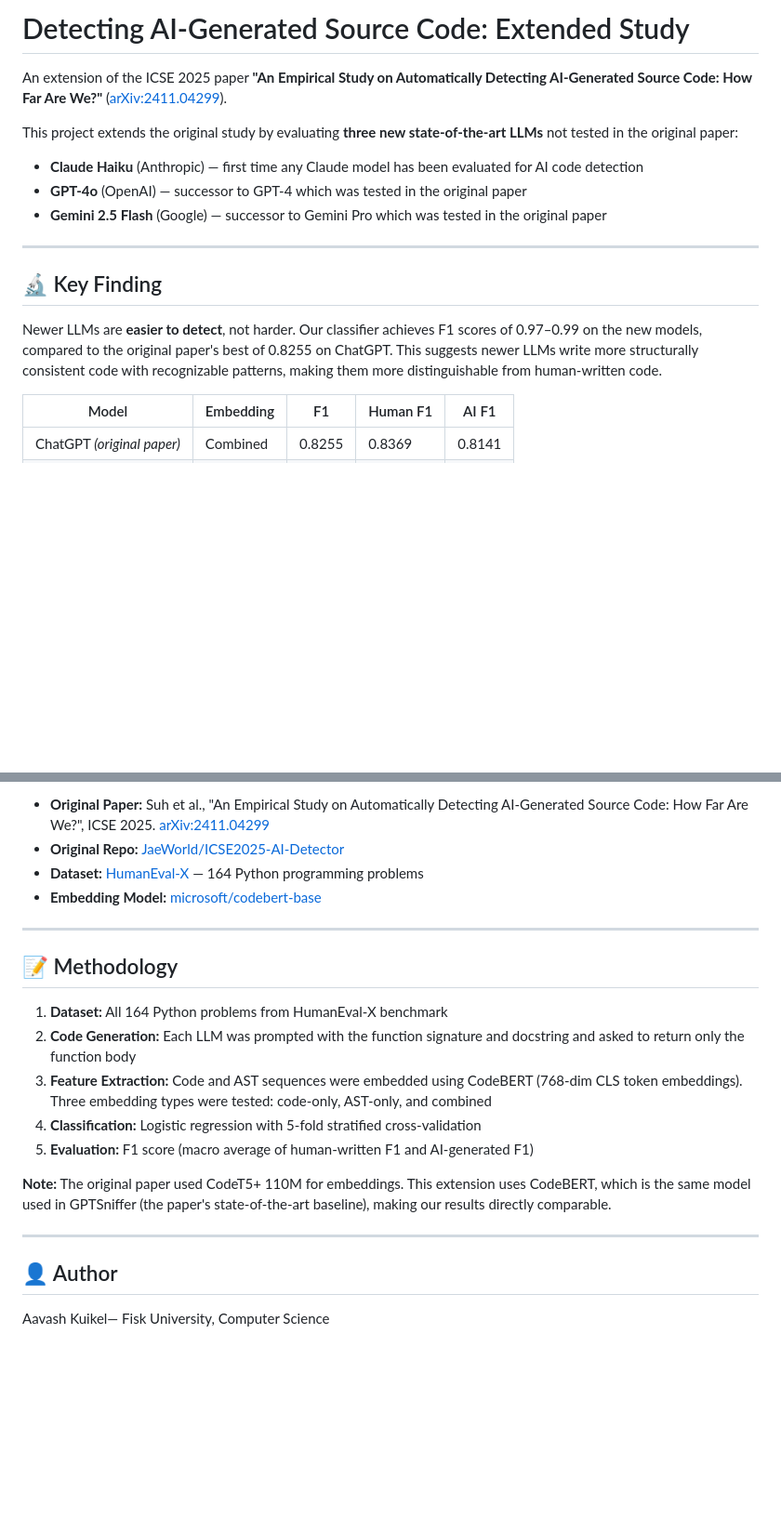
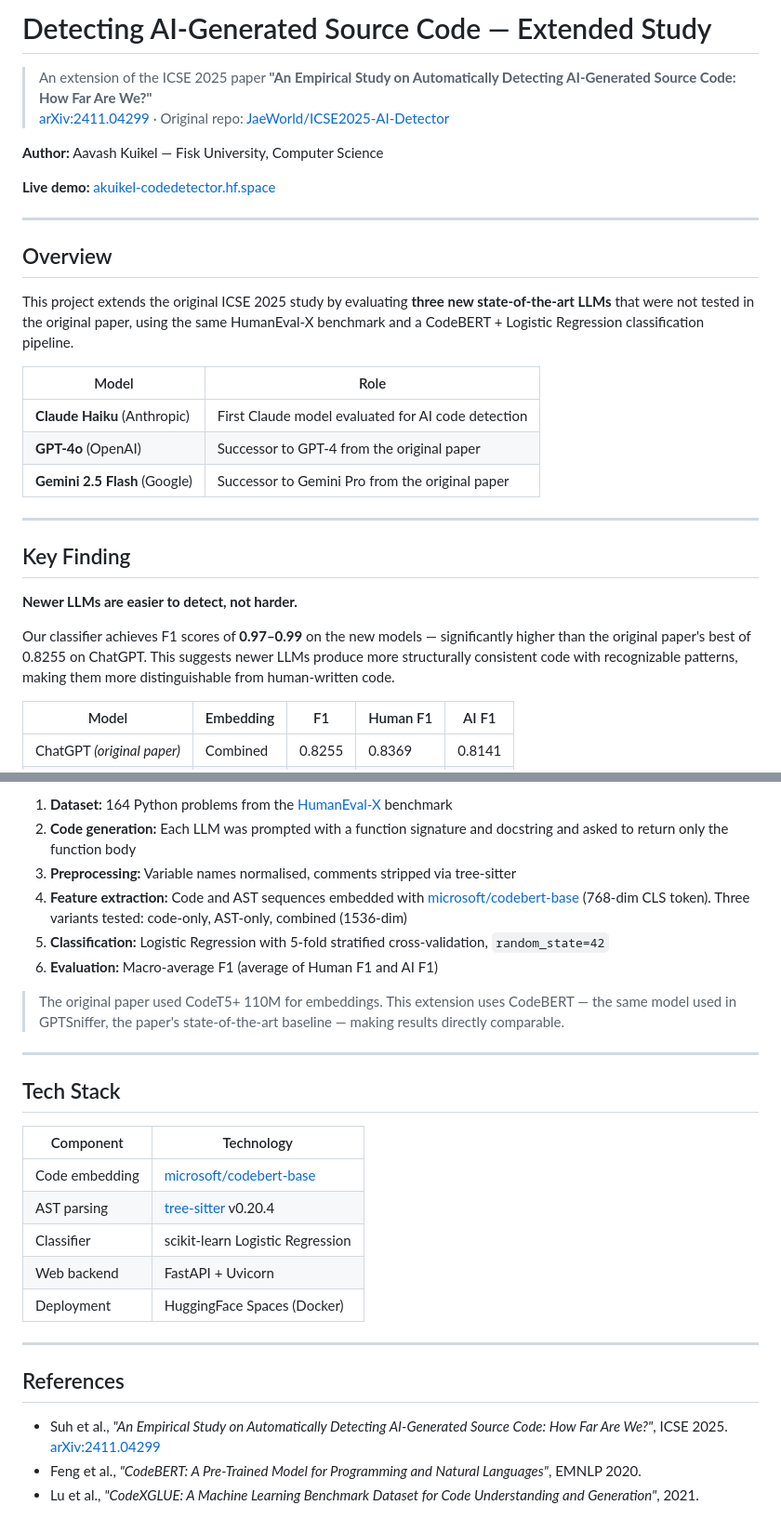
Before and after one commit to akuikel/detectingAIGeneratedCode, a Markdown page: README.md, 2 parts joined by grey strips. Shown at 93% size. Rendered like a GitHub page; blank space fills up the shorter version.

```diff
--- a/README.md
+++ b/README.md
@@ -1,17 +1,31 @@
-# Detecting AI-Generated Source Code: Extended Study
+# Detecting AI-Generated Source Code — Extended Study
 
-An extension of the ICSE 2025 paper **"An Empirical Study on Automatically Detecting AI-Generated Source Code: How Far Are We?"** ([arXiv:2411.04299](https://arxiv.org/abs/2411.04299)).
+> An extension of the ICSE 2025 paper **"An Empirical Study on Automatically Detecting AI-Generated Source Code: How Far Are We?"**
+> [arXiv:2411.04299](https://arxiv.org/abs/2411.04299) · Original repo: [JaeWorld/ICSE2025-AI-Detector](https://github.com/JaeWorld/ICSE2025-AI-Detector)
 
-This project extends the original study by evaluating **three new state-of-the-art LLMs** not tested in the original paper:
-- **Claude Haiku** (Anthropic) — first time any Claude model has been evaluated for AI code detection
-- **GPT-4o** (OpenAI) — successor to GPT-4 which was tested in the original paper
-- **Gemini 2.5 Flash** (Google) — successor to Gemini Pro which was tested in the original paper
+**Author:** Aavash Kuikel — Fisk University, Computer Science
+
+**Live demo:** [akuikel-codedetector.hf.space](https://akuikel-codedetector.hf.space)
 
 ---
 
-## 🔬 Key Finding
+## Overview
 
-Newer LLMs are **easier to detect**, not harder. Our classifier achieves F1 scores of 0.97–0.99 on the new models, compared to the original paper's best of 0.8255 on ChatGPT. This suggests newer LLMs write more structurally consistent code with recognizable patterns, making them more distinguishable from human-written code.
+This project extends the original ICSE 2025 study by evaluating **three new state-of-the-art LLMs** that were not tested in the original paper, using the same HumanEval-X benchmark and a CodeBERT + Logistic Regression classification pipeline.
+
+| Model | Role |
+|---|---|
+| **Claude Haiku** (Anthropic) | First Claude model evaluated for AI code detection |
+| **GPT-4o** (OpenAI) | Successor to GPT-4 from the original paper |
+| **Gemini 2.5 Flash** (Google) | Successor to Gemini Pro from the original paper |
+
+---
+
+## Key Finding
+
+**Newer LLMs are easier to detect, not harder.**
+
+Our classifier achieves F1 scores of **0.97–0.99** on the new models — significantly higher than the original paper's best of 0.8255 on ChatGPT. This suggests newer LLMs produce more structurally consistent code with recognizable patterns, making them more distinguishable from human-written code.
 
 | Model | Embedding | F1 | Human F1 | AI F1 |
 |---|---|---|---|---|
@@ -144,23 +199,29 @@ python runClassifier.py
 
-- **Original Paper:** Suh et al., "An Empirical Study on Automatically Detecting AI-Generated Source Code: How Far Are We?", ICSE 2025. [arXiv:2411.04299](https://arxiv.org/abs/2411.04299)
-- **Original Repo:** [JaeWorld/ICSE2025-AI-Detector](https://github.com/JaeWorld/ICSE2025-AI-Detector)
-- **Dataset:** [HumanEval-X](https://github.com/THUDM/CodeGeeX) — 164 Python programming problems
-- **Embedding Model:** [microsoft/codebert-base](https://huggingface.co/microsoft/codebert-base)
+1. **Dataset:** 164 Python problems from the [HumanEval-X](https://github.com/THUDM/CodeGeeX) benchmark
+2. **Code generation:** Each LLM was prompted with a function signature and docstring and asked to return only the function body
+3. **Preprocessing:** Variable names normalised, comments stripped via tree-sitter
+4. **Feature extraction:** Code and AST sequences embedded with [microsoft/codebert-base](https://huggingface.co/microsoft/codebert-base) (768-dim CLS token). Three variants tested: code-only, AST-only, combined (1536-dim)
+5. **Classification:** Logistic Regression with 5-fold stratified cross-validation, `random_state=42`
+6. **Evaluation:** Macro-average F1 (average of Human F1 and AI F1)
+
+> The original paper used CodeT5+ 110M for embeddings. This extension uses CodeBERT — the same model used in GPTSniffer, the paper's state-of-the-art baseline — making results directly comparable.
 
 ---
 
-## 📝 Methodology
+## Tech Stack
 
-1. **Dataset:** All 164 Python problems from HumanEval-X benchmark
-2. **Code Generation:** Each LLM was prompted with the function signature and docstring and asked to return only the function body
-3. **Feature Extraction:** Code and AST sequences were embedded using CodeBERT (768-dim CLS token embeddings). Three embedding types were tested: code-only, AST-only, and combined
-4. **Classification:** Logistic regression with 5-fold stratified cross-validation
-5. **Evaluation:** F1 score (macro average of human-written F1 and AI-generated F1)
-
-**Note:** The original paper used CodeT5+ 110M for embeddings. This extension uses CodeBERT, which is the same model used in GPTSniffer (the paper's state-of-the-art baseline), making our results directly comparable.
+| Component | Technology |
+|---|---|
+| Code embedding | [microsoft/codebert-base](https://huggingface.co/microsoft/codebert-base) |
+| AST parsing | [tree-sitter](https://tree-sitter.github.io/) v0.20.4 |
+| Classifier | scikit-learn Logistic Regression |
+| Web backend | FastAPI + Uvicorn |
+| Deployment | HuggingFace Spaces (Docker) |
 
 ---
 
-## 👤 Author
+## References
 
-Aavash Kuikel— Fisk University, Computer Science
+- Suh et al., *"An Empirical Study on Automatically Detecting AI-Generated Source Code: How Far Are We?"*, ICSE 2025. [arXiv:2411.04299](https://arxiv.org/abs/2411.04299)
+- Feng et al., *"CodeBERT: A Pre-Trained Model for Programming and Natural Languages"*, EMNLP 2020.
+- Lu et al., *"CodeXGLUE: A Machine Learning Benchmark Dataset for Code Understanding and Generation"*, 2021.
```
Also changed, not shown: other parts of README.md (+106 -65 lines).
